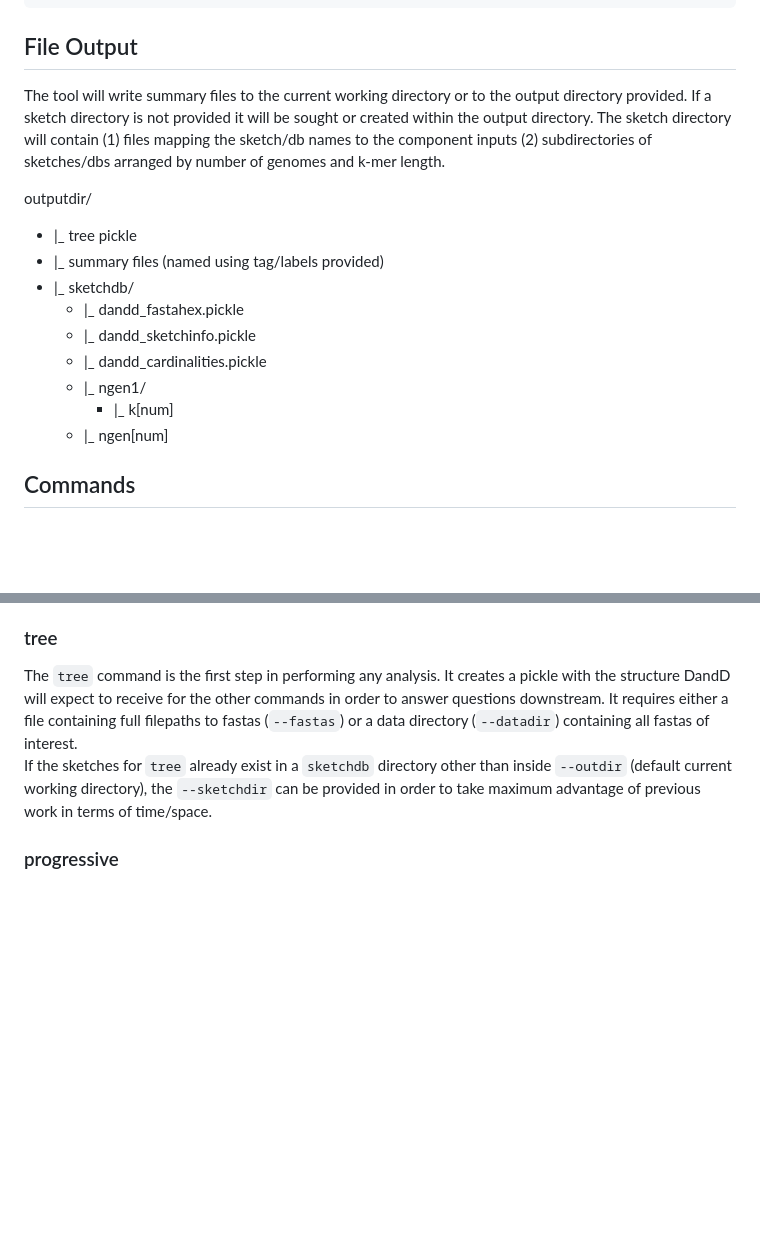
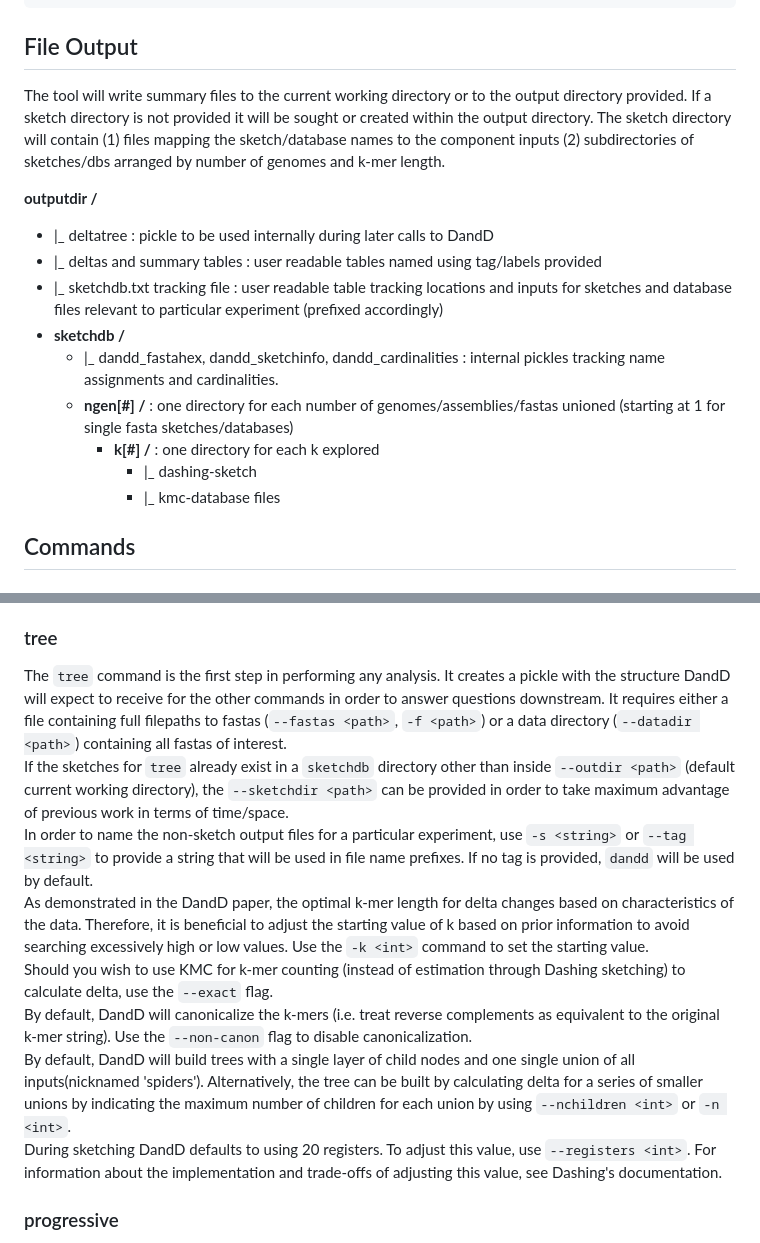
Before and after one commit to jessicabonnie/dandd, a Markdown page: README.md, 2 parts joined by grey strips. Rendered like a GitHub page; blank space fills up the shorter version.

Commit message:
update command descriptions for tree

````diff
--- a/README.md
+++ b/README.md
@@ -17,18 +17,18 @@ conda install -c bioconda kmc
 ```
 
 ## File Output
-The tool will write summary files to the current working directory or to the output directory provided. If a sketch directory is not provided it will be sought or created within the output directory. The sketch directory will contain (1) files mapping the sketch/db names to the component inputs (2) subdirectories of sketches/dbs arranged by number of genomes and k-mer length.
+The tool will write summary files to the current working directory or to the output directory provided. If a sketch directory is not provided it will be sought or created within the output directory. The sketch directory will contain (1) files mapping the sketch/database names to the component inputs (2) subdirectories of sketches/dbs arranged by number of genomes and k-mer length.
 
-outputdir/
-* |_ tree pickle
-* |_ summary files (named using tag/labels provided)
-* |_ sketchdb/
-   * |_ dandd_fastahex.pickle
-   * |_ dandd_sketchinfo.pickle
-   * |_ dandd_cardinalities.pickle
-   * |_ ngen1/
-     - |_ k[num]
-  * |_ ngen[num]
+**outputdir /**
+* |_ deltatree : pickle to be used internally during later calls to DandD
+* |_ deltas and summary tables : user readable tables named using tag/labels provided
+* |_ sketchdb.txt tracking file : user readable table tracking locations and inputs for sketches and database files relevant to particular experiment (prefixed accordingly)
+* **sketchdb /**
+   * |_ dandd_fastahex, dandd_sketchinfo, dandd_cardinalities : internal pickles tracking name assignments and cardinalities.
+   * **ngen[#] /** : one directory for each number of genomes/assemblies/fastas unioned (starting at 1 for single fasta sketches/databases)
+     - **k[#] /** : one directory for each k explored
+       * |_ dashing-sketch
+       * |_ kmc-database files
 
 
 ## Commands
@@ -39,8 +39,15 @@ There are a couple of commands options that pertain to the program in general. T
 `--fast`: Avoid writing out intermediate copies of the reference files. (Meaning that cardinalities and pathing information will not be saved if DandD is terminated prematurely.)
 `--safe`: Double check all sketch hashes to make sure they match the sums of the fasta hashes. This is time consuming, but is recommended if you have any suspicion that the fasta files have changed.
 ### tree
-The `tree` command is the first step in performing any analysis. It creates a pickle with the structure DandD will expect to receive for the other commands in order to answer questions downstream. It requires either a file containing full filepaths to fastas (`--fastas`) or a data directory (`--datadir`) containing all fastas of interest.
-If the sketches for `tree` already exist in a `sketchdb` directory other than inside `--outdir` (default current working directory), the `--sketchdir` can be provided in order to take maximum advantage of previous work in terms of time/space.
+The `tree` command is the first step in performing any analysis. It creates a pickle with the structure DandD will expect to receive for the other commands in order to answer questions downstream. It requires either a file containing full filepaths to fastas (`--fastas <path>`, `-f <path>`) or a data directory (`--datadir <path>`) containing all fastas of interest.
+If the sketches for `tree` already exist in a `sketchdb` directory other than inside `--outdir <path>` (default current working directory), the `--sketchdir <path>` can be provided in order to take maximum advantage of previous work in terms of time/space.
+In order to name the non-sketch output files for a particular experiment, use `-s <string>` or `--tag <string>` to provide a string that will be used in file name prefixes. If no tag is provided, `dandd` will be used by default.
+As demonstrated in the DandD paper, the optimal k-mer length for delta changes based on characteristics of the data. Therefore, it is beneficial to adjust the starting value of k based on prior information to avoid searching excessively high or low values. Use the `-k <int>` command to set the starting value.
+Should you wish to use KMC for k-mer counting (instead of estimation through Dashing sketching) to calculate delta, use the `--exact` flag.
+By default, DandD will canonicalize the k-mers (i.e. treat reverse complements as equivalent to the original k-mer string). Use the `--non-canon` flag to disable canonicalization.
+By default, DandD will build trees with a single layer of child nodes and one single union of all inputs(nicknamed 'spiders'). Alternatively, the tree can be built by calculating delta for a series of smaller unions by indicating the maximum number of children for each union by using `--nchildren <int>` or `-n <int>`.
+During sketching DandD defaults to using 20 registers. To adjust this value, use `--registers <int>`. For information about the implementation and trade-offs of adjusting this value, see Dashing's documentation.
+
 
 ### progressive
 
````
